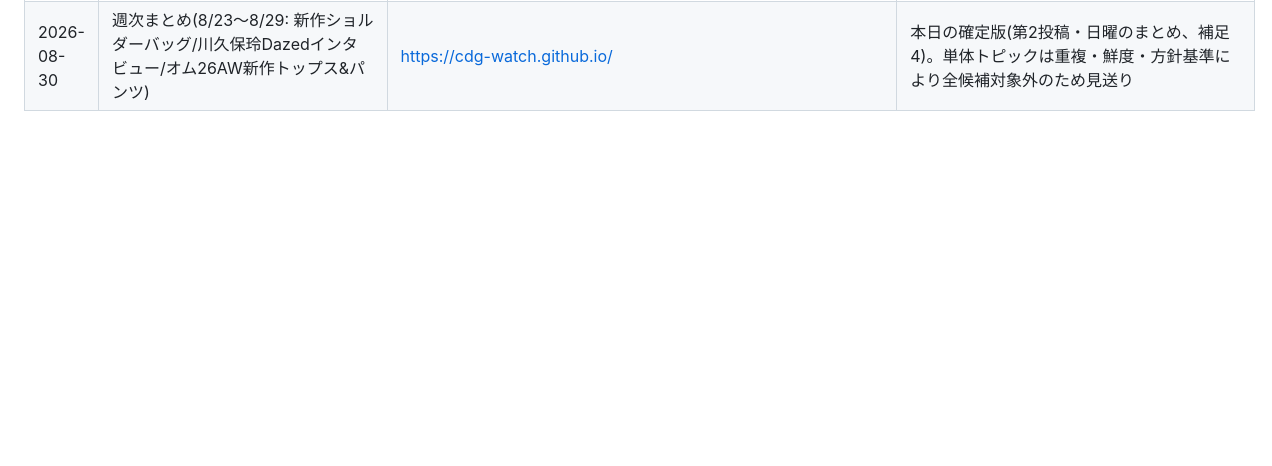
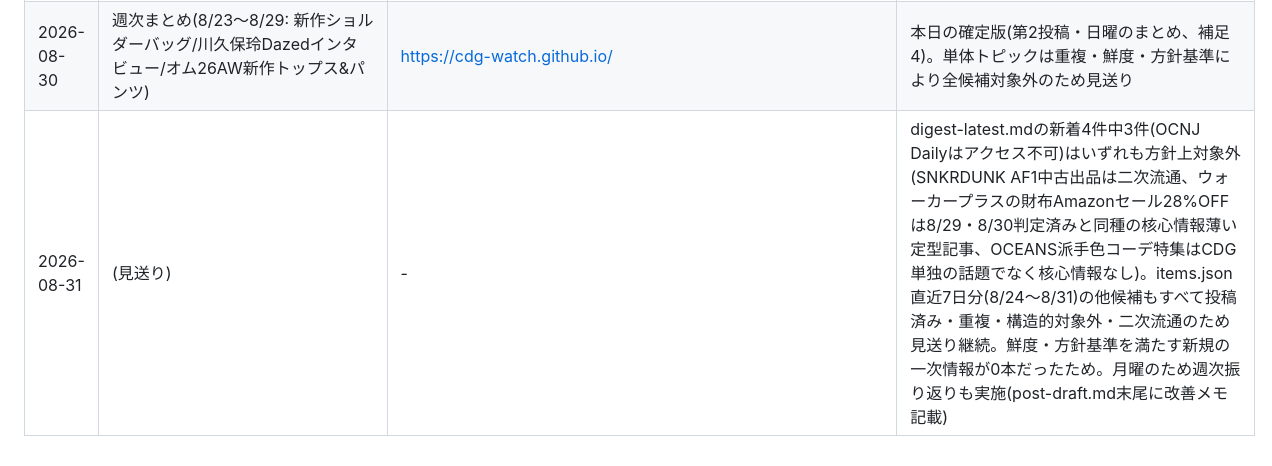
Before and after one commit to cdg-watch/cdg-watch.github.io, a Markdown page: data/posted-log.md, the part around the change. GitHub-like rendering; blank space fills up the shorter version.

Commit message:
SNS draft: 2026-08-31
Co-Authored-By: Claude Sonnet 5 <noreply@anthropic.com>
Claude-Session: https://claude.ai/code/session_011JbXuNNoi1To3mhhg1pPq8

```diff
--- a/data/posted-log.md
+++ b/data/posted-log.md
@@ -74,3 +74,4 @@
 | 2026-08-29 | コム デ ギャルソン・オム 2026年秋冬トップス&パンツ新作8点(ストライプシャツ¥52,800・デニム¥48,400等) | https://www.webuomo.jp/fashion/highbrand/_8a-Eg/ | 本日の確定版。土曜のため単体トピック1本(補足4)。公開2026-08-29で鮮度良好。他候補の⚠古ウォレット(Snake Transparent L Zip Wallet)は出来事が古く、ウォーカープラスのAmazonセール記事は核心情報が薄いため不採用 |
 | 2026-08-30 | (見送り) | - | digest-latest.mdの新着4件はいずれも方針上対象外(新作ショルダーバッグは8/27投稿済みと同一URL、Fred Perryコラボは8/25構造的対象外判定済みと同一URL、SNKRDUNKパンツ出品は二次流通、OCEANS全身黒コーデは7日ウィンドウ外)。items.json直近7日分(8/23〜8/30)の他候補(UOMOトップス&パンツ8選は8/29投稿済みと同一URL、ウォーカープラスAmazonセールは8/29判定済みと同じ理由で見送り継続、OCEANS渋谷スナップはWebFetchで核心情報なしと確認、Vogue Adria記事は本文403かつCDG単体トピックでない)も対象外。鮮度・方針基準を満たす新規の一次情報が0本だったため単体トピックは見送り |
 | 2026-08-30 | 週次まとめ(8/23〜8/29: 新作ショルダーバッグ/川久保玲Dazedインタビュー/オム26AW新作トップス&パンツ) | https://cdg-watch.github.io/ | 本日の確定版(第2投稿・日曜のまとめ、補足4)。単体トピックは重複・鮮度・方針基準により全候補対象外のため見送り |
+| 2026-08-31 | (見送り) | - | digest-latest.mdの新着4件中3件(OCNJ Dailyはアクセス不可)はいずれも方針上対象外(SNKRDUNK AF1中古出品は二次流通、ウォーカープラスの財布Amazonセール28%OFFは8/29・8/30判定済みと同種の核心情報薄い定型記事、OCEANS派手色コーデ特集はCDG単独の話題でなく核心情報なし)。items.json直近7日分(8/24〜8/31)の他候補もすべて投稿済み・重複・構造的対象外・二次流通のため見送り継続。鮮度・方針基準を満たす新規の一次情報が0本だったため。月曜のため週次振り返りも実施(post-draft.md末尾に改善メモ記載) |
```
Also changed, not shown: data/post-draft.md (+49 -32 lines).
